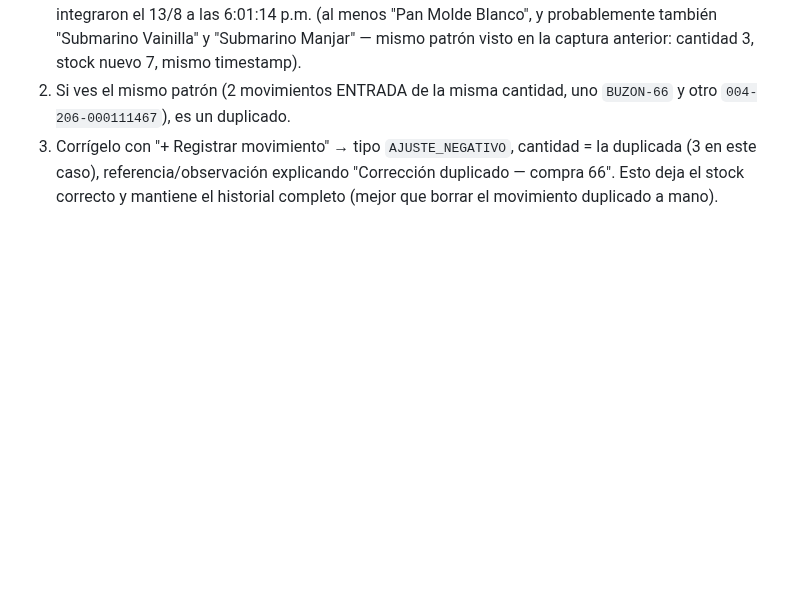
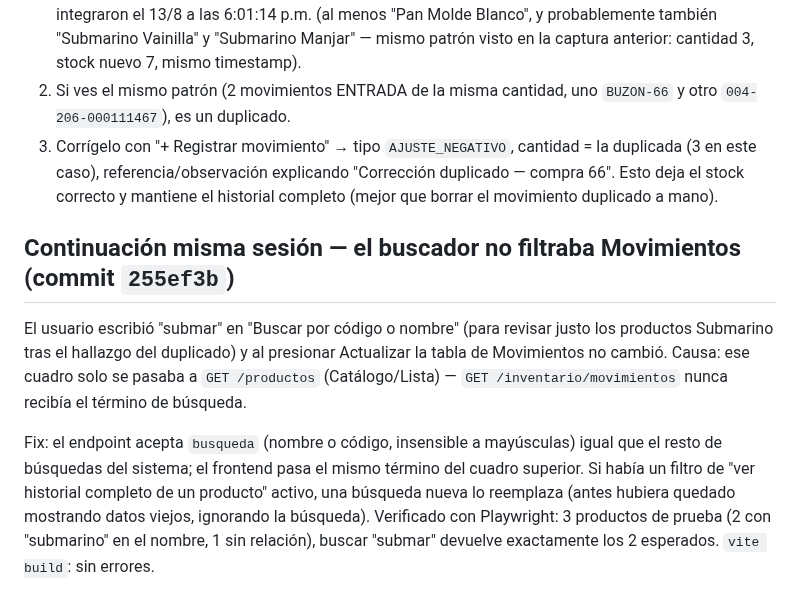
Before and after one commit to raocampo/AELAERP, a Markdown page: docs/pendientes-2026-08-13.md, the part around the change. GitHub-like rendering; blank space fills up the shorter version.

Commit message:
docs: documentar fix del buscador en Movimientos de inventario
Co-Authored-By: Claude Sonnet 5 <noreply@anthropic.com>

```diff
--- a/docs/pendientes-2026-08-13.md
+++ b/docs/pendientes-2026-08-13.md
@@ -382,3 +382,20 @@ S&S) para corregirlo directamente. Recomendación:
    explicando "Corrección duplicado — compra 66". Esto deja el stock
    correcto y mantiene el historial completo (mejor que borrar el
    movimiento duplicado a mano).
+
+## Continuación misma sesión — el buscador no filtraba Movimientos (commit `255ef3b`)
+
+El usuario escribió "submar" en "Buscar por código o nombre" (para
+revisar justo los productos Submarino tras el hallazgo del duplicado) y
+al presionar Actualizar la tabla de Movimientos no cambió. Causa: ese
+cuadro solo se pasaba a `GET /productos` (Catálogo/Lista) —
+`GET /inventario/movimientos` nunca recibía el término de búsqueda.
+
+Fix: el endpoint acepta `busqueda` (nombre o código, insensible a
+mayúsculas) igual que el resto de búsquedas del sistema; el frontend
+pasa el mismo término del cuadro superior. Si había un filtro de "ver
+historial completo de un producto" activo, una búsqueda nueva lo
+reemplaza (antes hubiera quedado mostrando datos viejos, ignorando la
+búsqueda). Verificado con Playwright: 3 productos de prueba (2 con
+"submarino" en el nombre, 1 sin relación), buscar "submar" devuelve
+exactamente los 2 esperados. `vite build`: sin errores.
```
